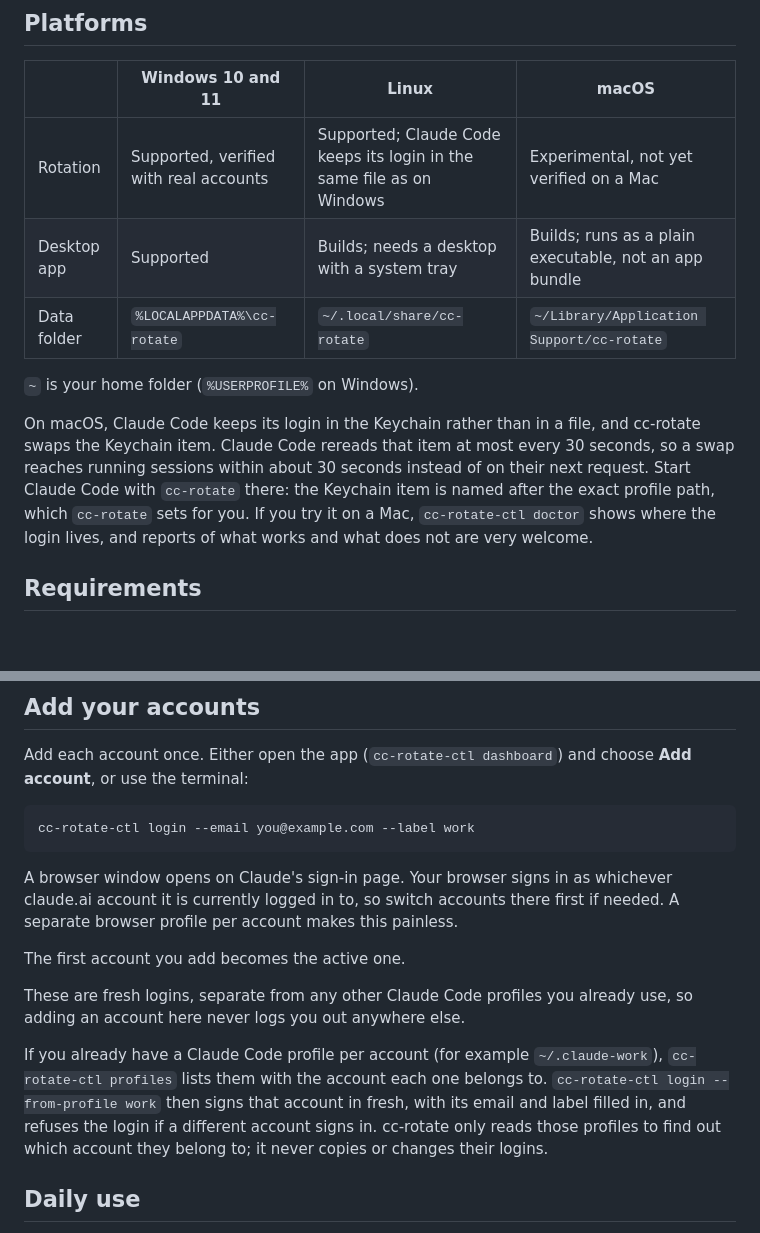
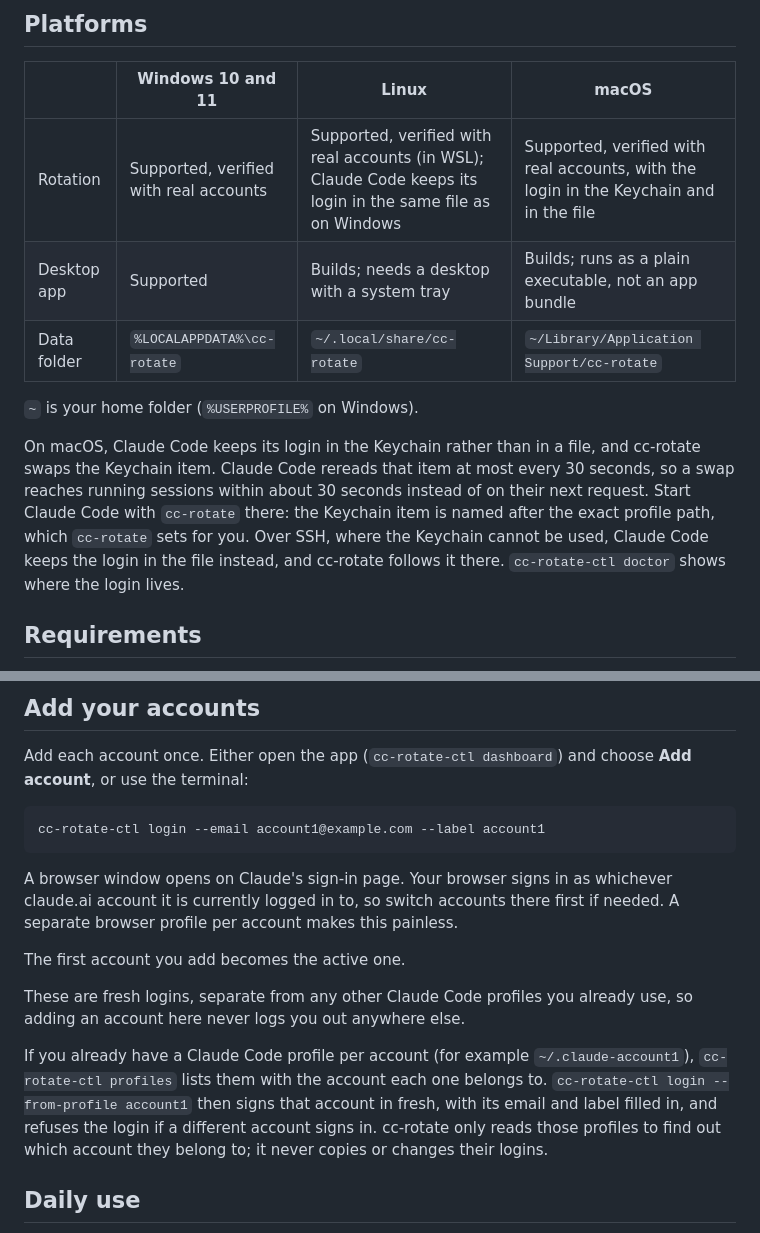
Before and after one commit to mattmarcin/cc-rotate, a Markdown page: README.md, 2 parts joined by grey strips. GitHub-like rendering; blank space fills up the shorter version.

````diff
--- a/README.md
+++ b/README.md
@@ -37,7 +40,7 @@ The design, with the Claude Code behavior it relies on, is in [docs/specs/2026-1
 
 | | Windows 10 and 11 | Linux | macOS |
 |---|---|---|---|
-| Rotation | Supported, verified with real accounts | Supported; Claude Code keeps its login in the same file as on Windows | Experimental, not yet verified on a Mac |
+| Rotation | Supported, verified with real accounts | Supported, verified with real accounts (in WSL); Claude Code keeps its login in the same file as on Windows | Supported, verified with real accounts, with the login in the Keychain and in the file |
 | Desktop app | Supported | Builds; needs a desktop with a system tray | Builds; runs as a plain executable, not an app bundle |
 | Data folder | `%LOCALAPPDATA%\cc-rotate` | `~/.local/share/cc-rotate` | `~/Library/Application Support/cc-rotate` |
 
@@ -46,7 +49,8 @@ The design, with the Claude Code behavior it relies on, is in [docs/specs/2026-1
 On macOS, Claude Code keeps its login in the Keychain rather than in a file, and cc-rotate swaps the Keychain item.
 Claude Code rereads that item at most every 30 seconds, so a swap reaches running sessions within about 30 seconds instead of on their next request.
 Start Claude Code with `cc-rotate` there: the Keychain item is named after the exact profile path, which `cc-rotate` sets for you.
-If you try it on a Mac, `cc-rotate-ctl doctor` shows where the login lives, and reports of what works and what does not are very welcome.
+Over SSH, where the Keychain cannot be used, Claude Code keeps the login in the file instead, and cc-rotate follows it there.
+`cc-rotate-ctl doctor` shows where the login lives.
 
 ## Requirements
 
@@ -89,7 +93,7 @@ Add each account once.
 Either open the app (`cc-rotate-ctl dashboard`) and choose **Add account**, or use the terminal:
 
 ```sh
-cc-rotate-ctl login --email you@example.com --label work
+cc-rotate-ctl login --email account1@example.com --label account1
 ```
 
 A browser window opens on Claude's sign-in page.
@@ -100,8 +104,8 @@ The first account you add becomes the active one.
 
 These are fresh logins, separate from any other Claude Code profiles you already use, so adding an account here never logs you out anywhere else.
 
-If you already have a Claude Code profile per account (for example `~/.claude-work`), `cc-rotate-ctl profiles` lists them with the account each one belongs to.
-`cc-rotate-ctl login --from-profile work` then signs that account in fresh, with its email and label filled in, and refuses the login if a different account signs in.
+If you already have a Claude Code profile per account (for example `~/.claude-account1`), `cc-rotate-ctl profiles` lists them with the account each one belongs to.
+`cc-rotate-ctl login --from-profile account1` then signs that account in fresh, with its email and label filled in, and refuses the login if a different account signs in.
 cc-rotate only reads those profiles to find out which account they belong to; it never copies or changes their logins.
 
 ## Daily use
````
Also changed, not shown: other parts of README.md (+4 -1 lines), docs/specs/2026-10-24-cc-rotate.md (+2 -3 lines), docs/screenshot-dark.png (added), docs/screenshot.png, 1 other file.
